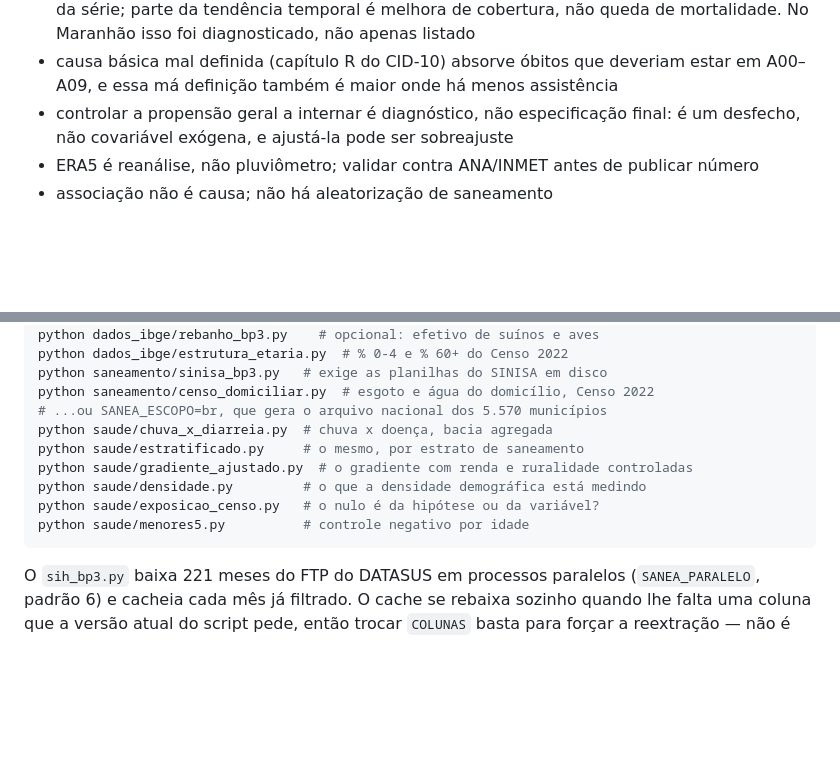
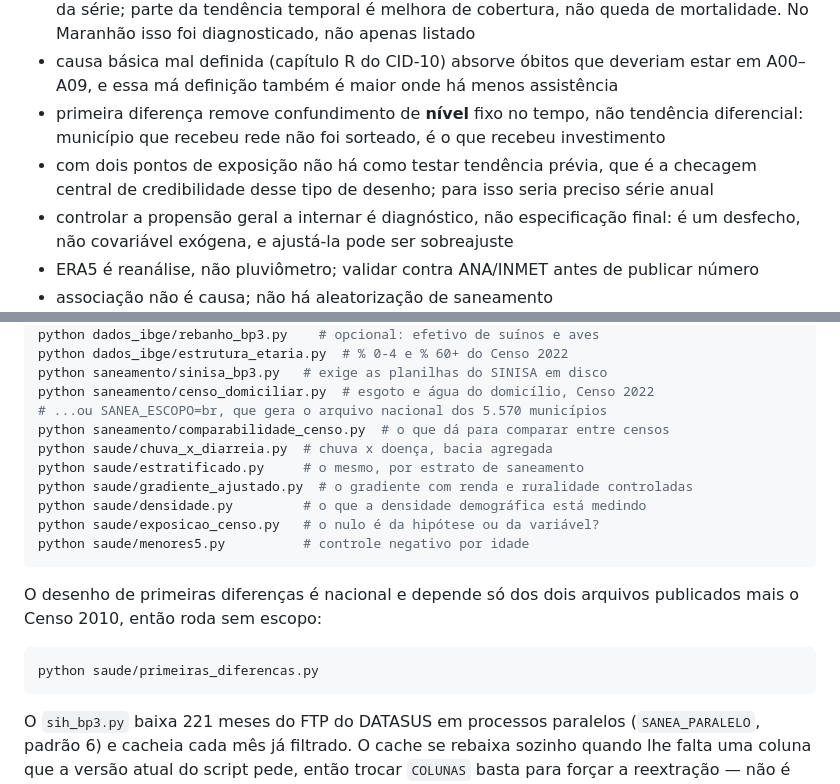
Before and after one commit to giovanirasia/sanea, a Markdown page: README.md, 2 parts joined by grey strips. Rendered like a GitHub page; blank space fills up the shorter version.

````diff
--- a/README.md
+++ b/README.md
@@ -368,6 +430,10 @@ caminho chuva → contaminação. Isso é hipótese, não resultado.
   mortalidade. No Maranhão isso foi diagnosticado, não apenas listado
 - causa básica mal definida (capítulo R do CID-10) absorve óbitos que deveriam estar em
   A00–A09, e essa má definição também é maior onde há menos assistência
+- primeira diferença remove confundimento de **nível** fixo no tempo, não tendência
+  diferencial: município que recebeu rede não foi sorteado, é o que recebeu investimento
+- com dois pontos de exposição não há como testar tendência prévia, que é a checagem
+  central de credibilidade desse tipo de desenho; para isso seria preciso série anual
 - controlar a propensão geral a internar é diagnóstico, não especificação final: é um
   desfecho, não covariável exógena, e ajustá-la pode ser sobreajuste
 - ERA5 é reanálise, não pluviômetro; validar contra ANA/INMET antes de publicar número
@@ -439,12 +505,20 @@ python dados_ibge/estrutura_etaria.py  # % 0-4 e % 60+ do Censo 2022
 python saneamento/sinisa_bp3.py   # exige as planilhas do SINISA em disco
 python saneamento/censo_domiciliar.py  # esgoto e água do domicílio, Censo 2022
 # ...ou SANEA_ESCOPO=br, que gera o arquivo nacional dos 5.570 municípios
+python saneamento/comparabilidade_censo.py  # o que dá para comparar entre censos
 python saude/chuva_x_diarreia.py  # chuva x doença, bacia agregada
 python saude/estratificado.py     # o mesmo, por estrato de saneamento
 python saude/gradiente_ajustado.py  # o gradiente com renda e ruralidade controladas
 python saude/densidade.py         # o que a densidade demográfica está medindo
 python saude/exposicao_censo.py   # o nulo é da hipótese ou da variável?
 python saude/menores5.py          # controle negativo por idade
+```
+
+O desenho de primeiras diferenças é nacional e depende só dos dois arquivos publicados
+mais o Censo 2010, então roda sem escopo:
+
+```bash
+python saude/primeiras_diferencas.py
 ```
 
 O `sih_bp3.py` baixa 221 meses do FTP do DATASUS em processos paralelos (`SANEA_PARALELO`,
````
Also changed, not shown: other parts of README.md (+62 -0 lines).
